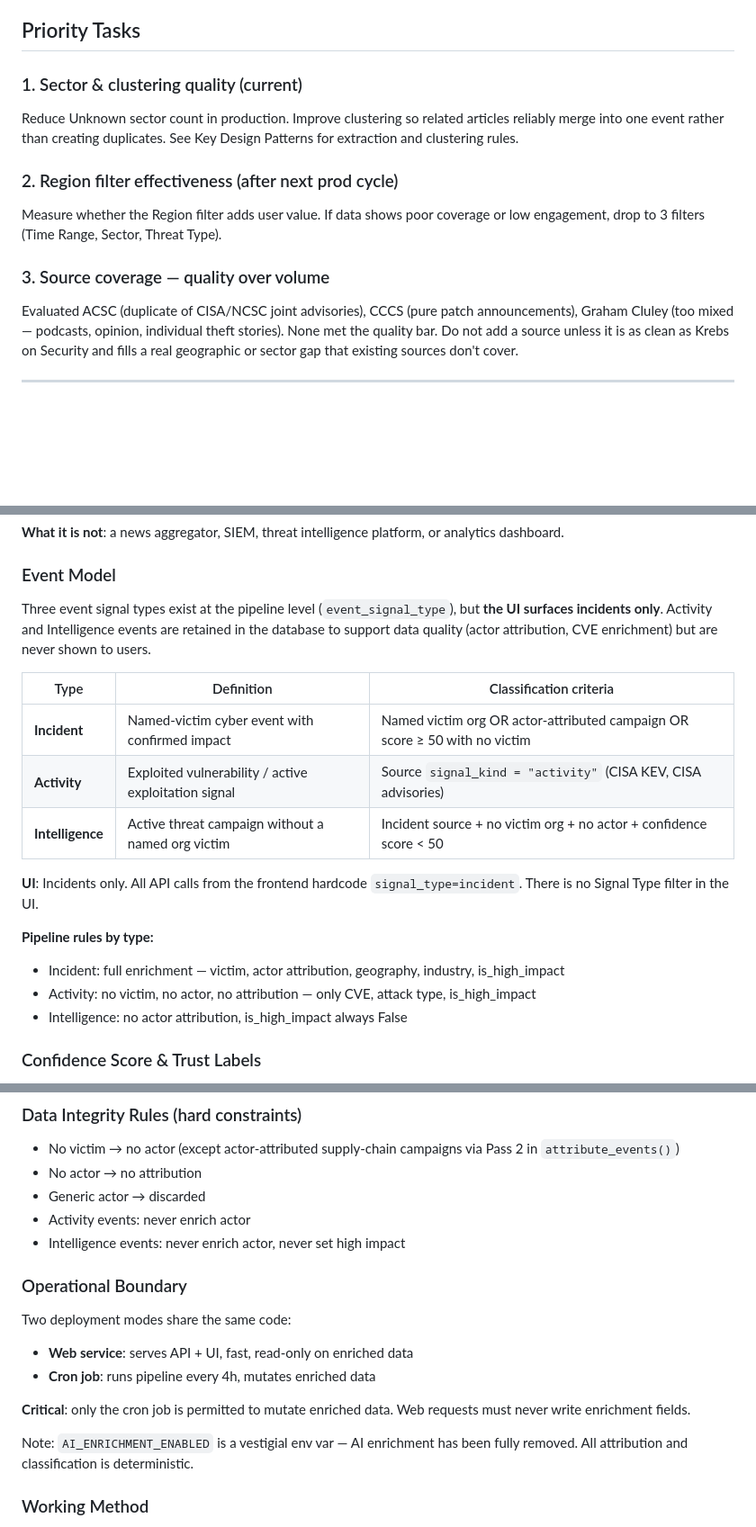
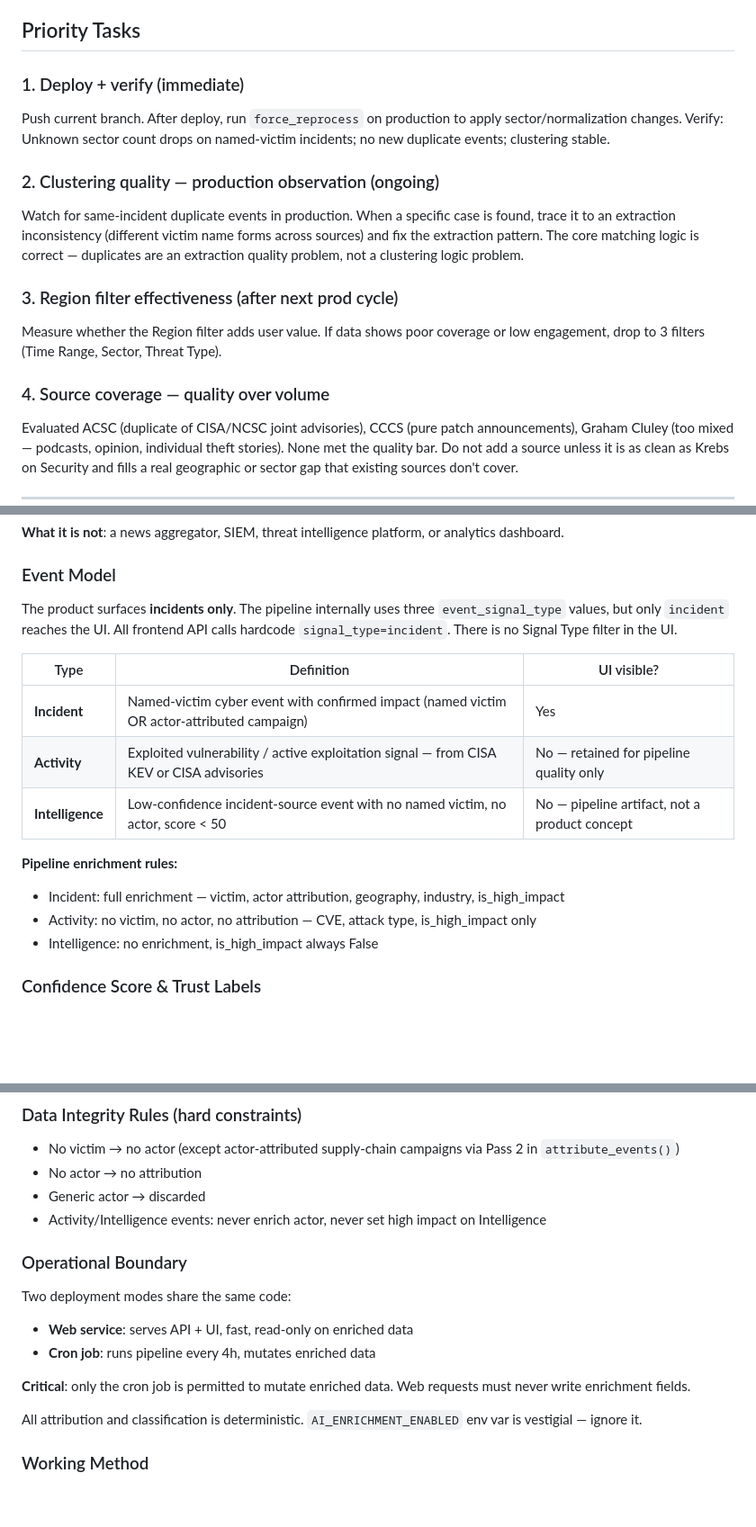
Before and after one commit to hawl3y/cyber-signal, a Markdown page: CLAUDE.md, 3 parts joined by grey strips. Shown at 90% size. GitHub-like rendering; blank space fills up the shorter version.

Commit message:
Update CLAUDE.md: incident-only product model, revised priority tasks

```diff
--- a/CLAUDE.md
+++ b/CLAUDE.md
@@ -4,13 +4,16 @@ This file provides guidance to Claude Code (claude.ai/code) when working with co
 
 ## Priority Tasks
 
-### 1. Sector & clustering quality (current)
-Reduce Unknown sector count in production. Improve clustering so related articles reliably merge into one event rather than creating duplicates. See Key Design Patterns for extraction and clustering rules.
+### 1. Deploy + verify (immediate)
+Push current branch. After deploy, run `force_reprocess` on production to apply sector/normalization changes. Verify: Unknown sector count drops on named-victim incidents; no new duplicate events; clustering stable.
 
-### 2. Region filter effectiveness (after next prod cycle)
+### 2. Clustering quality — production observation (ongoing)
+Watch for same-incident duplicate events in production. When a specific case is found, trace it to an extraction inconsistency (different victim name forms across sources) and fix the extraction pattern. The core matching logic is correct — duplicates are an extraction quality problem, not a clustering logic problem.
+
+### 3. Region filter effectiveness (after next prod cycle)
 Measure whether the Region filter adds user value. If data shows poor coverage or low engagement, drop to 3 filters (Time Range, Sector, Threat Type).
 
-### 3. Source coverage — quality over volume
+### 4. Source coverage — quality over volume
 Evaluated ACSC (duplicate of CISA/NCSC joint advisories), CCCS (pure patch announcements), Graham Cluley (too mixed — podcasts, opinion, individual theft stories). None met the quality bar. Do not add a source unless it is as clean as Krebs on Security and fills a real geographic or sector gap that existing sources don't cover.
 
 ---
@@ -25,20 +28,18 @@ Cyber Signal answers "What matters right now?" in under 10 seconds. It turns fra
 
 ### Event Model
 
-Three event signal types exist at the pipeline level (`event_signal_type`), but **the UI surfaces incidents only**. Activity and Intelligence events are retained in the database to support data quality (actor attribution, CVE enrichment) but are never shown to users.
+The product surfaces **incidents only**. The pipeline internally uses three `event_signal_type` values, but only `incident` reaches the UI. All frontend API calls hardcode `signal_type=incident`. There is no Signal Type filter in the UI.
 
-| Type | Definition | Classification criteria |
+| Type | Definition | UI visible? |
 |---|---|---|
-| **Incident** | Named-victim cyber event with confirmed impact | Named victim org OR actor-attributed campaign OR score ≥ 50 with no victim |
-| **Activity** | Exploited vulnerability / active exploitation signal | Source `signal_kind = "activity"` (CISA KEV, CISA advisories) |
-| **Intelligence** | Active threat campaign without a named org victim | Incident source + no victim org + no actor + confidence score < 50 |
+| **Incident** | Named-victim cyber event with confirmed impact (named victim OR actor-attributed campaign) | Yes |
+| **Activity** | Exploited vulnerability / active exploitation signal — from CISA KEV or CISA advisories | No — retained for pipeline quality only |
+| **Intelligence** | Low-confidence incident-source event with no named victim, no actor, score < 50 | No — pipeline artifact, not a product concept |
 
-**UI**: Incidents only. All API calls from the frontend hardcode `signal_type=incident`. There is no Signal Type filter in the UI.
-
-**Pipeline rules by type:**
+**Pipeline enrichment rules:**
 - Incident: full enrichment — victim, actor attribution, geography, industry, is_high_impact
-- Activity: no victim, no actor, no attribution — only CVE, attack type, is_high_impact
-- Intelligence: no actor attribution, is_high_impact always False
+- Activity: no victim, no actor, no attribution — CVE, attack type, is_high_impact only
+- Intelligence: no enrichment, is_high_impact always False
 
 ### Confidence Score & Trust Labels
 
@@ -87,8 +88,7 @@ Activity-only severity keywords: `known exploited vulnerability` (in addition to
 - No victim → no actor (except actor-attributed supply-chain campaigns via Pass 2 in `attribute_events()`)
 - No actor → no attribution
 - Generic actor → discarded
-- Activity events: never enrich actor
-- Intelligence events: never enrich actor, never set high impact
+- Activity/Intelligence events: never enrich actor, never set high impact on Intelligence
 
 ### Operational Boundary
 
@@ -98,7 +98,7 @@ Two deployment modes share the same code:
 
 **Critical**: only the cron job is permitted to mutate enriched data. Web requests must never write enrichment fields.
 
-Note: `AI_ENRICHMENT_ENABLED` is a vestigial env var — AI enrichment has been fully removed. All attribution and classification is deterministic.
+All attribution and classification is deterministic. `AI_ENRICHMENT_ENABLED` env var is vestigial — ignore it.
 
 ### Working Method
 
```
Also changed, not shown: other parts of CLAUDE.md (+1 -2 lines).
